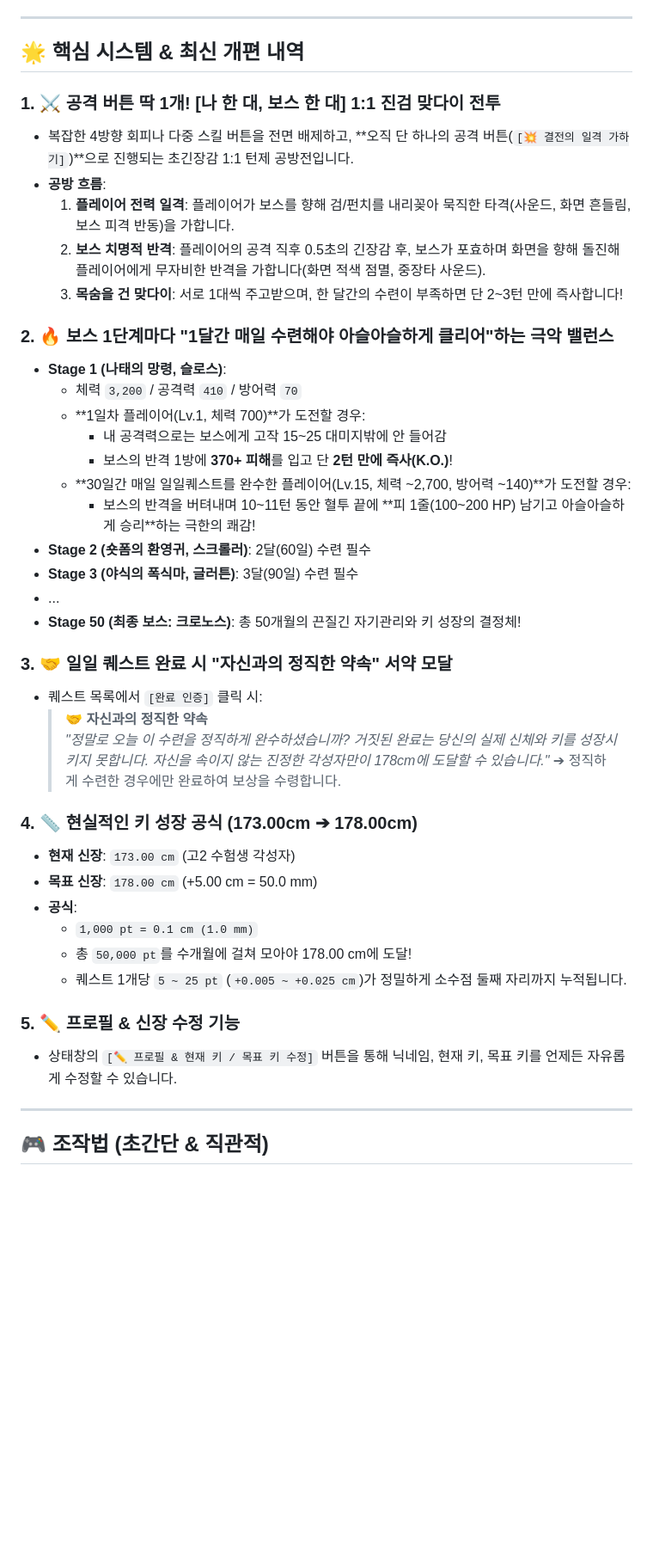
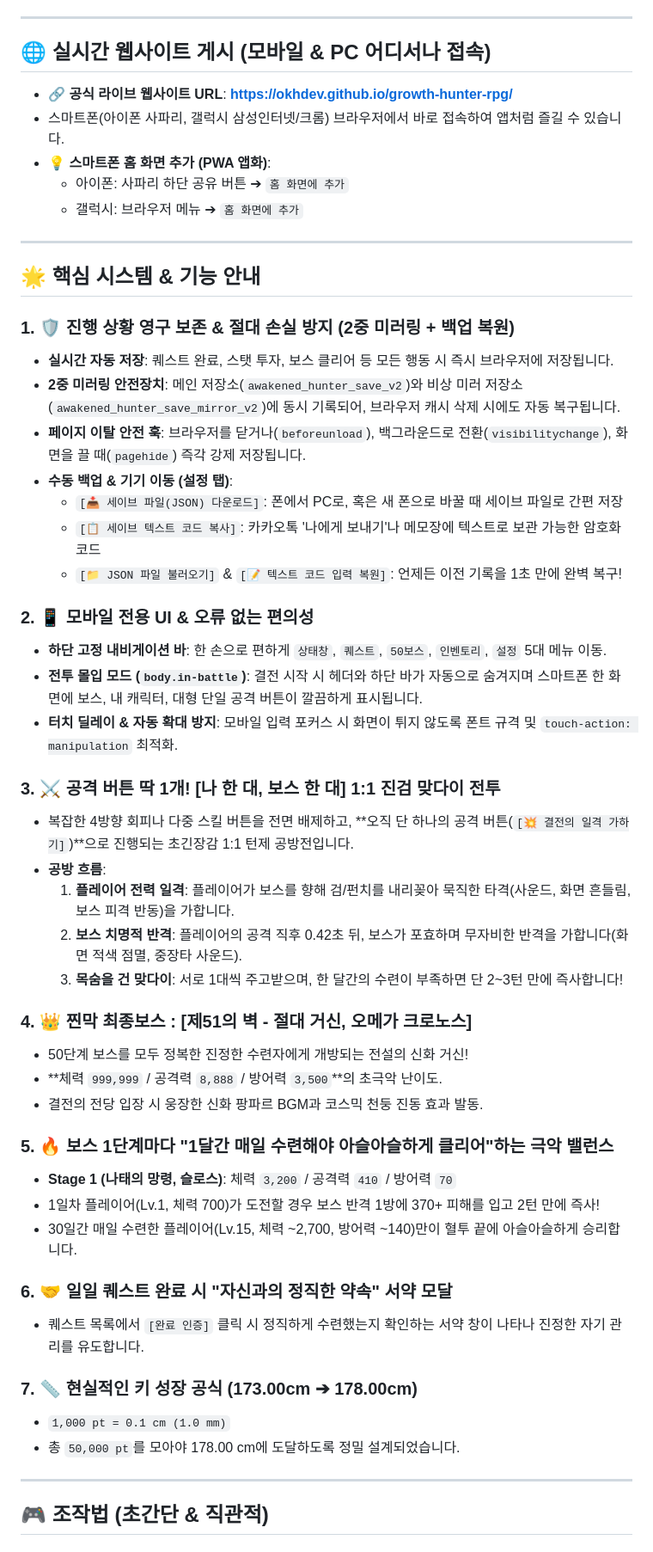
Before and after one commit to OKHDEV/growth-hunter-rpg, a Markdown page: README.md, the part around the change. Shown at 86% size. Rendered like a GitHub page; blank space fills up the shorter version.

Commit message:
docs: Update README with live site URL and mobile/backup guide

```diff
--- a/README.md
+++ b/README.md
@@ -6,44 +6,54 @@
 
 ---
 
-## 🌟 핵심 시스템 & 최신 개편 내역
+## 🌐 실시간 웹사이트 게시 (모바일 & PC 어디서나 접속)
+- 🔗 **공식 라이브 웹사이트 URL**: **[https://okhdev.github.io/growth-hunter-rpg/](https://okhdev.github.io/growth-hunter-rpg/)**
+- 스마트폰(아이폰 사파리, 갤럭시 삼성인터넷/크롬) 브라우저에서 바로 접속하여 앱처럼 즐길 수 있습니다.
+- **💡 스마트폰 홈 화면 추가 (PWA 앱화)**:
+  - 아이폰: 사파리 하단 공유 버튼 ➔ `홈 화면에 추가`
+  - 갤럭시: 브라우저 메뉴 ➔ `홈 화면에 추가`
 
-### 1. ⚔️ 공격 버튼 딱 1개! [나 한 대, 보스 한 대] 1:1 진검 맞다이 전투
+---
+
+## 🌟 핵심 시스템 & 기능 안내
+
+### 1. 🛡️ 진행 상황 영구 보존 & 절대 손실 방지 (2중 미러링 + 백업 복원)
+- **실시간 자동 저장**: 퀘스트 완료, 스탯 투자, 보스 클리어 등 모든 행동 시 즉시 브라우저에 저장됩니다.
+- **2중 미러링 안전장치**: 메인 저장소(`awakened_hunter_save_v2`)와 비상 미러 저장소(`awakened_hunter_save_mirror_v2`)에 동시 기록되어, 브라우저 캐시 삭제 시에도 자동 복구됩니다.
+- **페이지 이탈 안전 훅**: 브라우저를 닫거나(`beforeunload`), 백그라운드로 전환(`visibilitychange`), 화면을 끌 때(`pagehide`) 즉각 강제 저장됩니다.
+- **수동 백업 & 기기 이동 (설정 탭)**:
+  - `[📥 세이브 파일(JSON) 다운로드]`: 폰에서 PC로, 혹은 새 폰으로 바꿀 때 세이브 파일로 간편 저장
+  - `[📋 세이브 텍스트 코드 복사]`: 카카오톡 '나에게 보내기'나 메모장에 텍스트로 보관 가능한 암호화 코드
+  - `[📁 JSON 파일 불러오기]` & `[📝 텍스트 코드 입력 복원]`: 언제든 이전 기록을 1초 만에 완벽 복구!
+
+### 2. 📱 모바일 전용 UI & 오류 없는 편의성
+- **하단 고정 내비게이션 바**: 한 손으로 편하게 `상태창`, `퀘스트`, `50보스`, `인벤토리`, `설정` 5대 메뉴 이동.
+- **전투 몰입 모드 (`body.in-battle`)**: 결전 시작 시 헤더와 하단 바가 자동으로 숨겨지며 스마트폰 한 화면에 보스, 내 캐릭터, 대형 단일 공격 버튼이 깔끔하게 표시됩니다.
+- **터치 딜레이 & 자동 확대 방지**: 모바일 입력 포커스 시 화면이 튀지 않도록 폰트 규격 및 `touch-action: manipulation` 최적화.
+
+### 3. ⚔️ 공격 버튼 딱 1개! [나 한 대, 보스 한 대] 1:1 진검 맞다이 전투
 - 복잡한 4방향 회피나 다중 스킬 버튼을 전면 배제하고, **오직 단 하나의 공격 버튼(`[💥 결전의 일격 가하기]`)**으로 진행되는 초긴장감 1:1 턴제 공방전입니다.
 - **공방 흐름**:
   1. **플레이어 전력 일격**: 플레이어가 보스를 향해 검/펀치를 내리꽂아 묵직한 타격(사운드, 화면 흔들림, 보스 피격 반동)을 가합니다.
-  2. **보스 치명적 반격**: 플레이어의 공격 직후 0.5초의 긴장감 후, 보스가 포효하며 화면을 향해 돌진해 플레이어에게 무자비한 반격을 가합니다(화면 적색 점멸, 중장타 사운드).
+  2. **보스 치명적 반격**: 플레이어의 공격 직후 0.42초 뒤, 보스가 포효하며 무자비한 반격을 가합니다(화면 적색 점멸, 중장타 사운드).
   3. **목숨을 건 맞다이**: 서로 1대씩 주고받으며, 한 달간의 수련이 부족하면 단 2~3턴 만에 즉사합니다!
 
-### 2. 🔥 보스 1단계마다 "1달간 매일 수련해야 아슬아슬하게 클리어"하는 극악 밸런스
-- **Stage 1 (나태의 망령, 슬로스)**:
-  - 체력 `3,200` / 공격력 `410` / 방어력 `70`
-  - **1일차 플레이어(Lv.1, 체력 700)**가 도전할 경우:
-    - 내 공격력으로는 보스에게 고작 15~25 대미지밖에 안 들어감
-    - 보스의 반격 1방에 **370+ 피해**를 입고 단 **2턴 만에 즉사(K.O.)**!
-  - **30일간 매일 일일퀘스트를 완수한 플레이어(Lv.15, 체력 ~2,700, 방어력 ~140)**가 도전할 경우:
-    - 보스의 반격을 버텨내며 10~11턴 동안 혈투 끝에 **피 1줄(100~200 HP) 남기고 아슬아슬하게 승리**하는 극한의 쾌감!
-- **Stage 2 (숏폼의 환영귀, 스크롤러)**: 2달(60일) 수련 필수
-- **Stage 3 (야식의 폭식마, 글러튼)**: 3달(90일) 수련 필수
-- ...
-- **Stage 50 (최종 보스: 크로노스)**: 총 50개월의 끈질긴 자기관리와 키 성장의 결정체!
+### 4. 👑 찐막 최종보스 : [제51의 벽 - 절대 거신, 오메가 크로노스]
+- 50단계 보스를 모두 정복한 진정한 수련자에게 개방되는 전설의 신화 거신!
+- **체력 `999,999` / 공격력 `8,888` / 방어력 `3,500`**의 초극악 난이도.
+- 결전의 전당 입장 시 웅장한 신화 팡파르 BGM과 코스믹 천둥 진동 효과 발동.
 
-### 3. 🤝 일일 퀘스트 완료 시 "자신과의 정직한 약속" 서약 모달
-- 퀘스트 목록에서 `[완료 인증]` 클릭 시:
-  > **🤝 자신과의 정직한 약속**
-  > *"정말로 오늘 이 수련을 정직하게 완수하셨습니까? 거짓된 완료는 당신의 실제 신체와 키를 성장시키지 못합니다. 자신을 속이지 않는 진정한 각성자만이 178cm에 도달할 수 있습니다."*
-  > ➔ 정직하게 수련한 경우에만 완료하여 보상을 수령합니다.
+### 5. 🔥 보스 1단계마다 "1달간 매일 수련해야 아슬아슬하게 클리어"하는 극악 밸런스
+- **Stage 1 (나태의 망령, 슬로스)**: 체력 `3,200` / 공격력 `410` / 방어력 `70`
+- 1일차 플레이어(Lv.1, 체력 700)가 도전할 경우 보스 반격 1방에 370+ 피해를 입고 2턴 만에 즉사!
+- 30일간 매일 수련한 플레이어(Lv.15, 체력 ~2,700, 방어력 ~140)만이 혈투 끝에 아슬아슬하게 승리합니다.
 
-### 4. 📏 현실적인 키 성장 공식 (173.00cm ➔ 178.00cm)
-- **현재 신장**: `173.00 cm` (고2 수험생 각성자)
-- **목표 신장**: `178.00 cm` (+5.00 cm = 50.0 mm)
-- **공식**:
-  - `1,000 pt = 0.1 cm (1.0 mm)`
-  - 총 `50,000 pt`를 수개월에 걸쳐 모아야 178.00 cm에 도달!
-  - 퀘스트 1개당 `5 ~ 25 pt` (`+0.005 ~ +0.025 cm`)가 정밀하게 소수점 둘째 자리까지 누적됩니다.
+### 6. 🤝 일일 퀘스트 완료 시 "자신과의 정직한 약속" 서약 모달
+- 퀘스트 목록에서 `[완료 인증]` 클릭 시 정직하게 수련했는지 확인하는 서약 창이 나타나 진정한 자기 관리를 유도합니다.
 
-### 5. ✏️ 프로필 & 신장 수정 기능
-- 상태창의 `[✏️ 프로필 & 현재 키 / 목표 키 수정]` 버튼을 통해 닉네임, 현재 키, 목표 키를 언제든 자유롭게 수정할 수 있습니다.
+### 7. 📏 현실적인 키 성장 공식 (173.00cm ➔ 178.00cm)
+- `1,000 pt = 0.1 cm (1.0 mm)`
+- 총 `50,000 pt`를 모아야 178.00 cm에 도달하도록 정밀 설계되었습니다.
 
 ---
 
```
